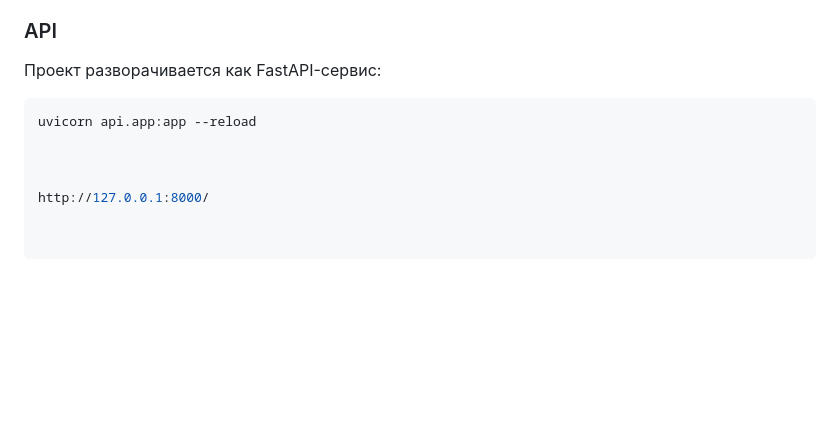
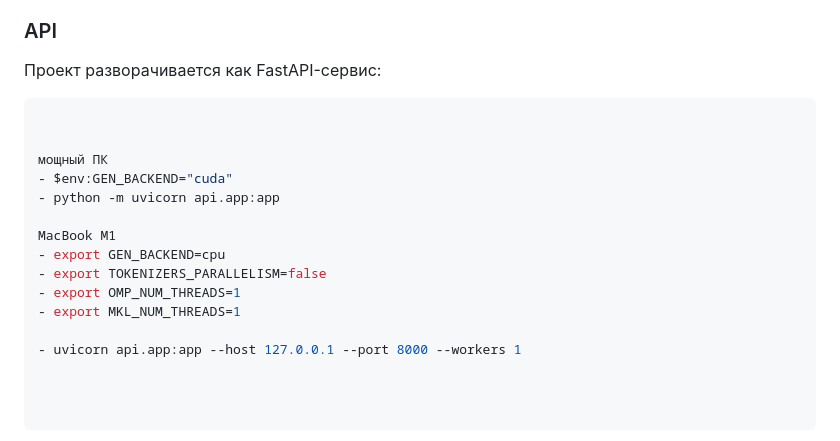
Before and after one commit to corodod/RAGpro, a Markdown page: README.md, the part around the change. Drawn GitHub-style; blank space fills up the shorter version.

Commit message:
Revise FastAPI service launch instructions
Updated instructions for running FastAPI service on different hardware.

````diff
--- a/README.md
+++ b/README.md
@@ -259,8 +259,16 @@ Candidate pool:
 Проект разворачивается как FastAPI-сервис:
 
 ```bash
-uvicorn api.app:app --reload
 
 
+мощный ПК
+- $env:GEN_BACKEND="cuda"
+- python -m uvicorn api.app:app
 
-http://127.0.0.1:8000/
+MacBook M1
+- export GEN_BACKEND=cpu
+- export TOKENIZERS_PARALLELISM=false
+- export OMP_NUM_THREADS=1
+- export MKL_NUM_THREADS=1
+
+- uvicorn api.app:app --host 127.0.0.1 --port 8000 --workers 1
````
